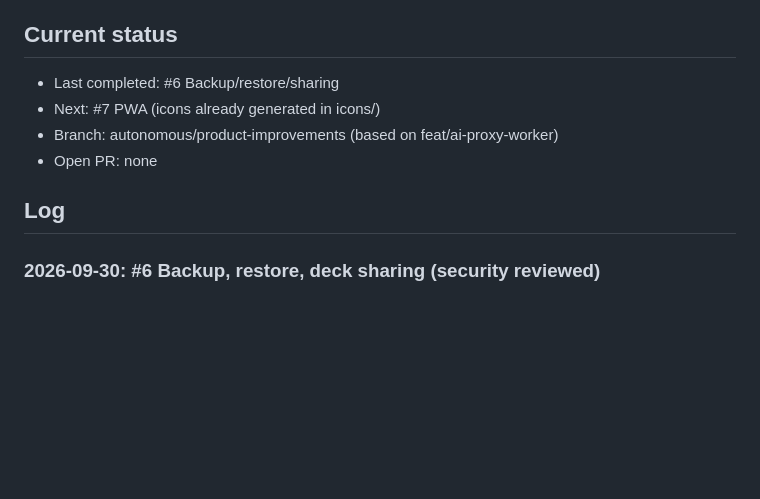
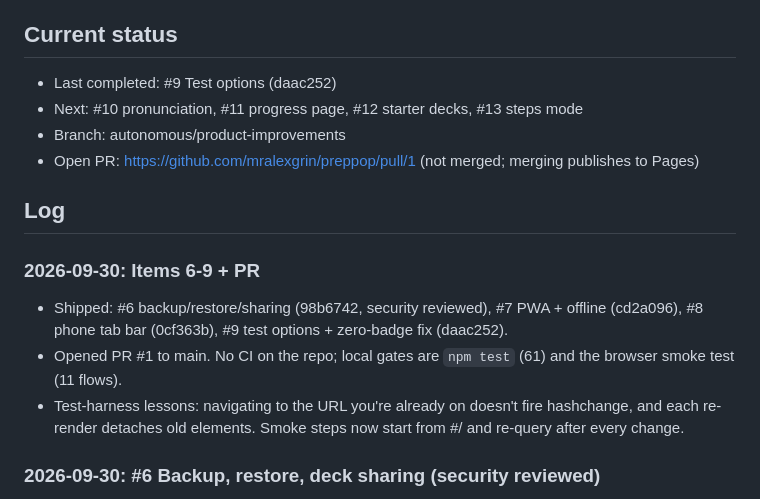
Before and after one commit to mralexgrin/preppop, a Markdown page: docs/AUTONOMY_LOG.md, the part around the change. Rendered like a GitHub page; blank space fills up the shorter version.

Commit message:
docs: log items 6-9 and PR #1
Co-Authored-By: Claude Opus 5.5 <noreply@anthropic.com>

```diff
--- a/docs/AUTONOMY_LOG.md
+++ b/docs/AUTONOMY_LOG.md
@@ -7,12 +7,17 @@ Newest entries at the top. This file is the memory of the run: read it at the st
 - The branch includes `feat/ai-proxy-worker` (Worker + delete), which was never pushed or PR'd on its own.
 
 ## Current status
-- Last completed: #6 Backup/restore/sharing
-- Next: #7 PWA (icons already generated in icons/)
-- Branch: autonomous/product-improvements (based on feat/ai-proxy-worker)
-- Open PR: none
+- Last completed: #9 Test options (daac252)
+- Next: #10 pronunciation, #11 progress page, #12 starter decks, #13 steps mode
+- Branch: autonomous/product-improvements
+- Open PR: https://github.com/mralexgrin/preppop/pull/1 (not merged; merging publishes to Pages)
 
 ## Log
+### 2026-09-30: Items 6-9 + PR
+- Shipped: #6 backup/restore/sharing (98b6742, security reviewed), #7 PWA + offline (cd2a096), #8 phone tab bar (0cf363b), #9 test options + zero-badge fix (daac252).
+- Opened PR #1 to main. No CI on the repo; local gates are `npm test` (61) and the browser smoke test (11 flows).
+- Test-harness lessons: navigating to the URL you're already on doesn't fire hashchange, and each re-render detaches old elements. Smoke steps now start from #/ and re-query after every change.
+
 ### 2026-09-30: #6 Backup, restore, deck sharing (security reviewed)
 - What: Settings → Download backup / Restore or import a file (Add or Replace), Share deck in the editor (cards only, no progress), a backup reminder on the library, and a daily goal picker.
 - Why: all data lives in one browser (audit #6). This is also the no-server answer to "share decks with classmates".
```
